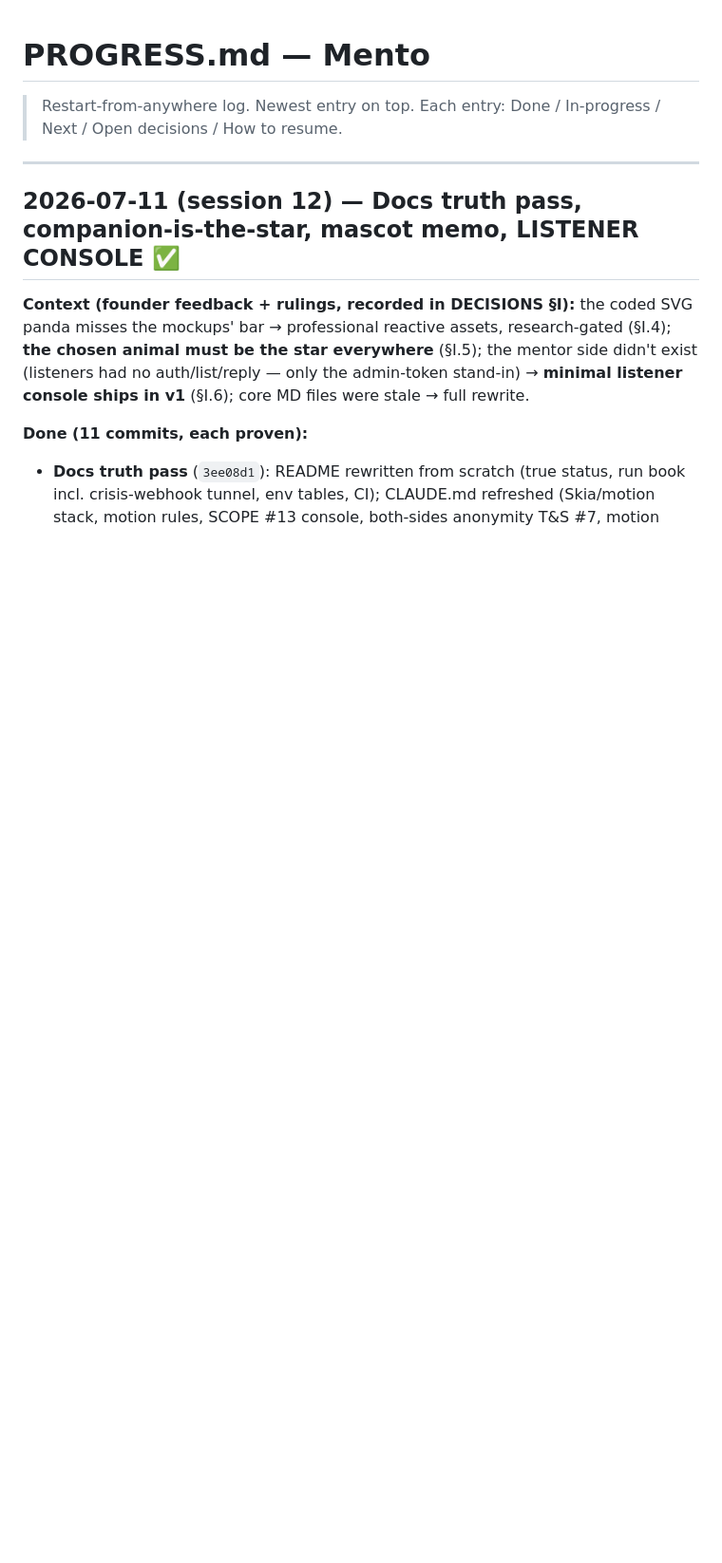
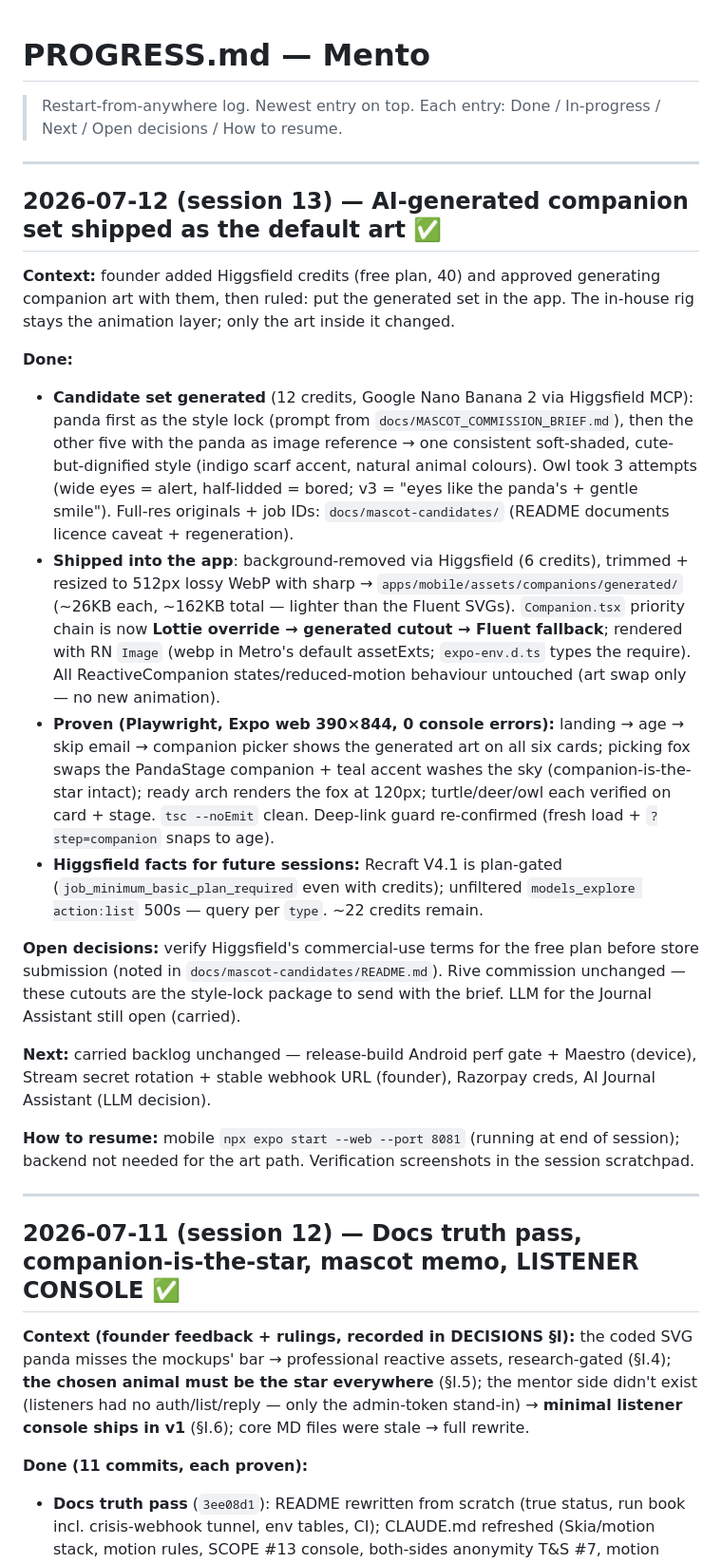
Before and after one commit to trendywink247-afk/mento-app, a Markdown page: PROGRESS.md, the part around the change. Shown at 95% size. Rendered like a GitHub page; blank space fills up the shorter version.

Commit message:
docs(progress): log the generated companion set shipping (session 13)
Co-Authored-By: Claude Fable 5 <noreply@anthropic.com>

```diff
--- a/PROGRESS.md
+++ b/PROGRESS.md
@@ -1,6 +1,24 @@
 # PROGRESS.md — Mento
 
 > Restart-from-anywhere log. Newest entry on top. Each entry: Done / In-progress / Next / Open decisions / How to resume.
+
+---
+
+## 2026-07-12 (session 13) — AI-generated companion set shipped as the default art ✅
+
+**Context:** founder added Higgsfield credits (free plan, 40) and approved generating companion art with them, then ruled: put the generated set in the app. The in-house rig stays the animation layer; only the art inside it changed.
+
+**Done:**
+- **Candidate set generated** (12 credits, Google Nano Banana 2 via Higgsfield MCP): panda first as the style lock (prompt from `docs/MASCOT_COMMISSION_BRIEF.md`), then the other five with the panda as image reference → one consistent soft-shaded, cute-but-dignified style (indigo scarf accent, natural animal colours). Owl took 3 attempts (wide eyes = alert, half-lidded = bored; v3 = "eyes like the panda's + gentle smile"). Full-res originals + job IDs: `docs/mascot-candidates/` (README documents licence caveat + regeneration).
+- **Shipped into the app**: background-removed via Higgsfield (6 credits), trimmed + resized to 512px lossy WebP with sharp → `apps/mobile/assets/companions/generated/` (~26KB each, ~162KB total — lighter than the Fluent SVGs). `Companion.tsx` priority chain is now **Lottie override → generated cutout → Fluent fallback**; rendered with RN `Image` (webp in Metro's default assetExts; `expo-env.d.ts` types the require). All ReactiveCompanion states/reduced-motion behaviour untouched (art swap only — no new animation).
+- **Proven (Playwright, Expo web 390×844, 0 console errors):** landing → age → skip email → companion picker shows the generated art on all six cards; picking fox swaps the PandaStage companion + teal accent washes the sky (companion-is-the-star intact); ready arch renders the fox at 120px; turtle/deer/owl each verified on card + stage. `tsc --noEmit` clean. Deep-link guard re-confirmed (fresh load + `?step=companion` snaps to age).
+- **Higgsfield facts for future sessions:** Recraft V4.1 is plan-gated (`job_minimum_basic_plan_required` even with credits); unfiltered `models_explore action:list` 500s — query per `type`. ~22 credits remain.
+
+**Open decisions:** verify Higgsfield's commercial-use terms for the free plan before store submission (noted in `docs/mascot-candidates/README.md`). Rive commission unchanged — these cutouts are the style-lock package to send with the brief. LLM for the Journal Assistant still open (carried).
+
+**Next:** carried backlog unchanged — release-build Android perf gate + Maestro (device), Stream secret rotation + stable webhook URL (founder), Razorpay creds, AI Journal Assistant (LLM decision).
+
+**How to resume:** mobile `npx expo start --web --port 8081` (running at end of session); backend not needed for the art path. Verification screenshots in the session scratchpad.
 
 ---
 
```
